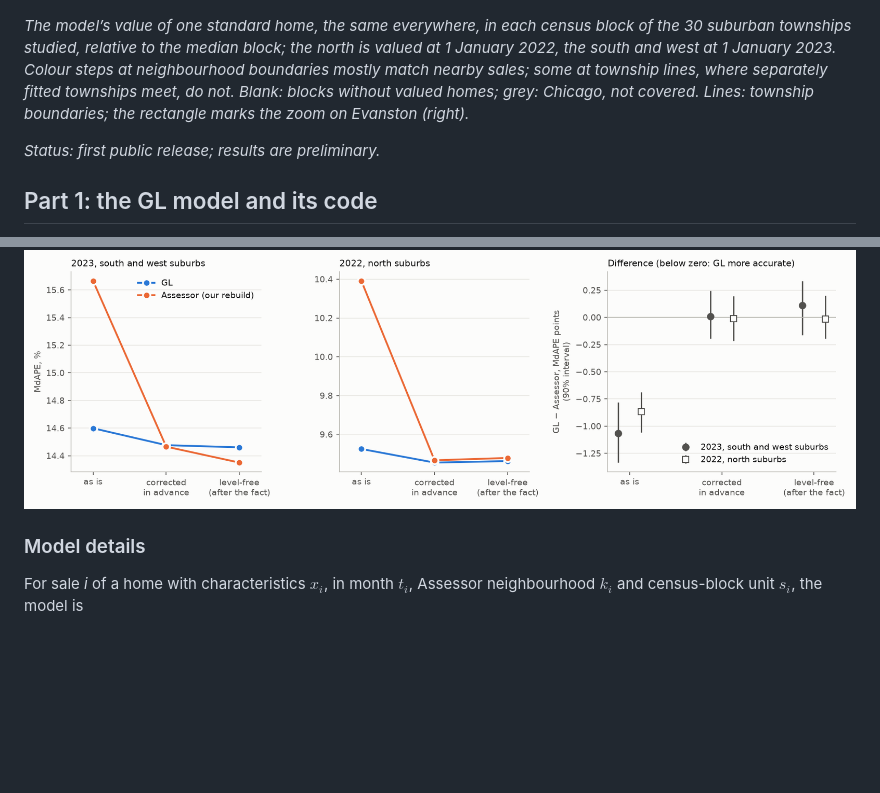
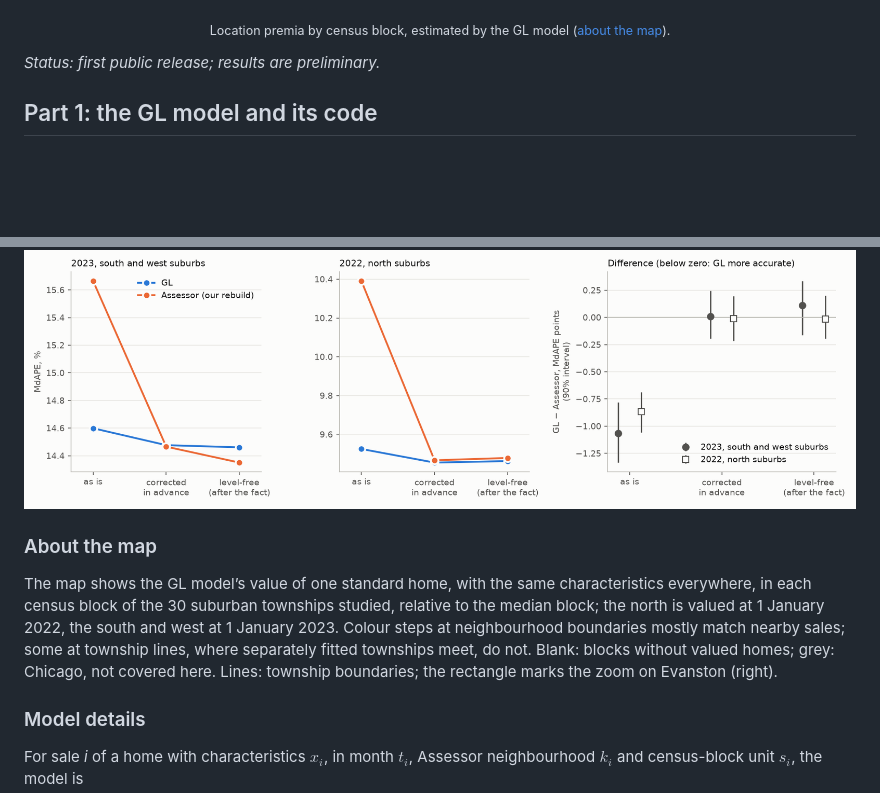
Before and after one commit to wsijp/gl-avm-cook, a Markdown page: README.md, 2 parts joined by grey strips. Rendered like a GitHub page; blank space fills up the shorter version.

Commit message:
Map caption shortened; details moved to 'About the map'

```diff
--- a/README.md
+++ b/README.md
@@ -4,7 +4,7 @@ This repository contains the code of the **GL model**, an open Bayesian house va
 
 ![Value of a standard home per census block in the 30 townships studied](figures/location_map.png)
 
-*The model’s value of one standard home, the same everywhere, in each census block of the 30 suburban townships studied, relative to the median block; the north is valued at 1 January 2022, the south and west at 1 January 2023. Colour steps at neighbourhood boundaries mostly match nearby sales; some at township lines, where separately fitted townships meet, do not. Blank: blocks without valued homes; grey: Chicago, not covered. Lines: township boundaries; the rectangle marks the zoom on Evanston (right).*
+<p align="center"><sub>Location premia by census block, estimated by the GL model (<a href="#about-the-map">about the map</a>).</sub></p>
 
 *Status: first public release; results are preliminary.*
 
@@ -117,6 +117,10 @@ The level correction of Part 2 comes in two versions. The one quoted there uses
 
 ![Typical error before and after level correction](figures/accuracy_level.png)
 
+### About the map
+
+The map shows the GL model’s value of one standard home, with the same characteristics everywhere, in each census block of the 30 suburban townships studied, relative to the median block; the north is valued at 1 January 2022, the south and west at 1 January 2023. Colour steps at neighbourhood boundaries mostly match nearby sales; some at township lines, where separately fitted townships meet, do not. Blank: blocks without valued homes; grey: Chicago, not covered here. Lines: township boundaries; the rectangle marks the zoom on Evanston (right).
+
 ### Model details
 
 For sale *i* of a home with characteristics $x_i$, in month $t_i$, Assessor neighbourhood $k_i$ and census-block unit $s_i$, the model is
```
